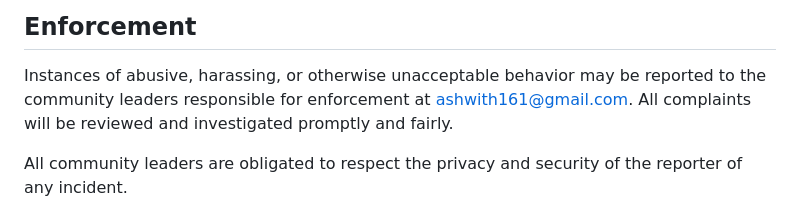
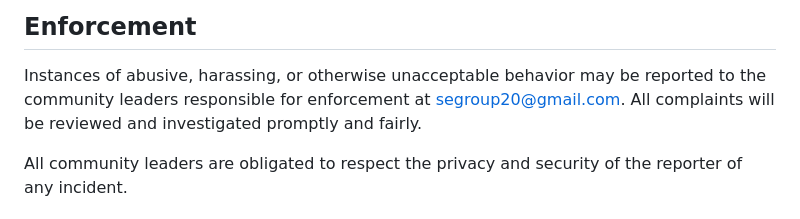
Before and after one commit to sachinak/MyScheduleBot, a Markdown page: CODE_OF_CONDUCT.md, the part around the change. GitHub-like rendering.

```diff
--- a/CODE_OF_CONDUCT.md
+++ b/CODE_OF_CONDUCT.md
@@ -60,7 +60,7 @@ representative at an online or offline event.
 
 Instances of abusive, harassing, or otherwise unacceptable behavior may be
 reported to the community leaders responsible for enforcement at
-ashwith161@gmail.com.
+segroup20@gmail.com.
 All complaints will be reviewed and investigated promptly and fairly.
 
 All community leaders are obligated to respect the privacy and security of the
```
